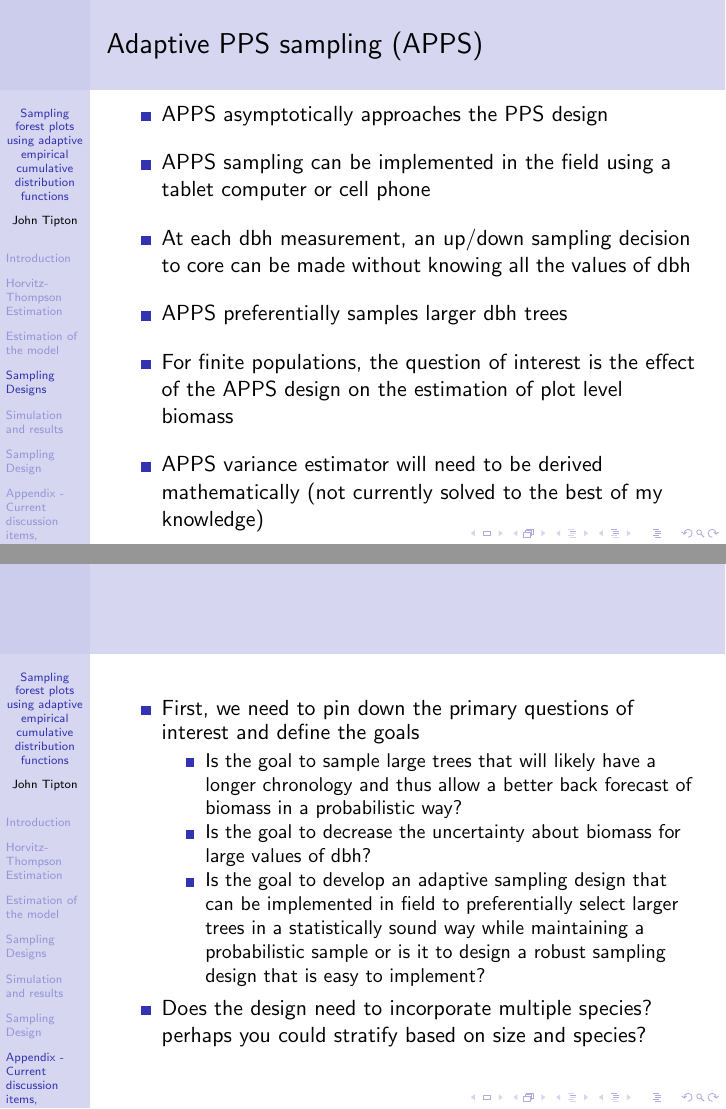
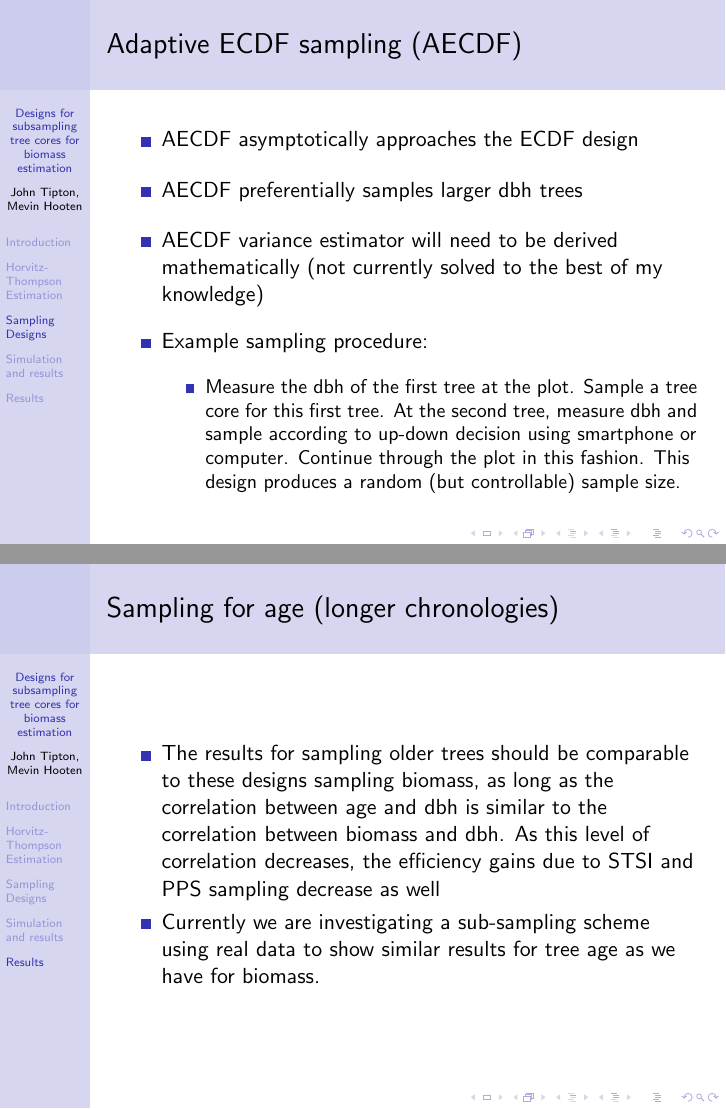
Before and after one commit to jtipton25/Sequential-PPS-Sampling, LaTeX slides (writeup/bioSamplingPPT.tex): pages 15 and 21 of 21 before the commit and pages 14 and 20 of 20 after it, joined at a grey line. Compiled offline with pdfLaTeX; a LaTeX package or settings file that is missing is left out.

Commit message:
updated PPT and code

```diff
--- a/writeup/bioSamplingPPT.tex
+++ b/writeup/bioSamplingPPT.tex
@@ -7,8 +7,8 @@
 \def\bm#1{\mbox{\boldmath $#1$}}
 \include{macros}
 
-\title{Sampling forest plots using adaptive empirical cumulative distribution functions}
-\author{John Tipton}
+\title{Designs for subsampling tree cores for biomass estimation}
+\author{John Tipton, Mevin Hooten }
 \date{\today}
 \begin{document}
 %
@@ -70,4 +70,5 @@ The allometric model is estimated by using ordinary least squares on the log-log
-  \item How to optimize the sampling design for the desired sampling goals of stimating the total plot biomass with high precision while selecting large trees
+%   \item What is the effect of sampling design on the estimation of the coefficients $\beta_0$ and $\beta_1$ and the estimation of the variances associated with the coefficients $\beta_0$ and $\beta_1$ \vspace{3mm}
+  \item How to optimize the sampling design for the desired sampling goals of estimating the total plot biomass with high precision while selecting large trees
   \end{enumerate}
 \end{frame}
 %
@@ -138,5 +139,4 @@ The allometric model is estimated by using ordinary least squares on the log-log
 
 %
 \begin{frame}
-  \section{Estimation of the model}
   \begin{itemize}
@@ -157,7 +156,7 @@ The allometric model is estimated by using ordinary least squares on the log-log
     \item Empirical cumulative distribution function (ECDF)
     \item Probability proportional to size sampling (PPS)
     \item Adaptive estimation of the ECDF (AECDF)
-    \item Adaptive estimation of the PPS design (APPS)
+%     \item Adaptive estimation of the PPS design (APPS)
     \item Stratified sampling with simple random sampling within each stratum (STSI)
   \end{enumerate}
 \end{frame}
@@ -181,0 +184 @@ The allometric model is estimated by using ordinary least squares on the log-log
+    \item Example sampling procedure \vspace{3mm}
@@ -192,0 +198 @@ The allometric model is estimated by using ordinary least squares on the log-log
+    \item Example sampling procedure: \vspace{3mm}
@@ -200,2 +209,3 @@ The allometric model is estimated by using ordinary least squares on the log-log
     \item STSI groups similar elements of the population and thus increases the precision of estimates by reducing within group variances \vspace{3mm}
     \item STSI sampling can be made to preferentially sample larger trees \vspace{3mm}
+    \item Example sampling procedure: \vspace{3mm}
@@ -207,25 +219,27 @@ The allometric model is estimated by using ordinary least squares on the log-log
   \frametitle{Adaptive ECDF sampling (AECDF)}
   \begin{itemize}
     \item AECDF asymptotically approaches the ECDF design \vspace{3mm}
-    \item AECDF sampling can be implemented in the field using a tablet or smartphone \vspace{3mm}
-    \item At each dbh measurement, an up/down sampling decision to core can be made without knowing all the values of dbh \vspace{3mm}
     \item AECDF preferentially samples larger dbh trees \vspace{3mm}
-    \item For finite populations, the question of interest is the effect of the AECDF design on the estimation of plot level biomass \vspace{3mm}
-    \item AECDF variance estimator will need to be derived mathematically (not currently solved to the best of my knowledge)
+    \item AECDF variance estimator will need to be derived mathematically (not currently solved to the best of my knowledge) \vspace{3mm}
+    \item Example sampling procedure: \vspace{3mm}
+    \begin{itemize}
+      \item Measure the dbh of the first tree at the plot. Sample a tree core for this first tree. At the second tree, measure dbh and sample according to up-down decision using smartphone or computer. Continue through the plot in this fashion. This design produces a random (but controllable) sample size.
+    \end{itemize}
   \end{itemize}
 \end{frame}
 %
-\begin{frame}
-  \frametitle{Adaptive PPS sampling (APPS)}
-  \begin{itemize}
-    \item APPS asymptotically approaches the PPS design \vspace{3mm}
-    \item APPS sampling can be implemented in the field using  a tablet computer or cell phone \vspace{3mm}
-    \item At each dbh measurement, an up/down sampling decision to core can be made without knowing all the values of dbh \vspace{3mm}
-    \item APPS preferentially samples larger dbh trees \vspace{3mm}
-    \item For finite populations, the question of interest is the effect of the APPS design on the estimation of plot level biomass \vspace{3mm}
-    \item APPS variance estimator will need to be derived mathematically (not currently solved to the best of my knowledge)
-  \end{itemize}
-\end{frame}
+% \begin{frame}
+%   \frametitle{Adaptive PPS sampling (APPS)}
+%   \begin{itemize}
+%     \item APPS asymptotically approaches the PPS design \vspace{3mm}
+%     \item APPS preferentially samples larger dbh trees \vspace{3mm}
+%     \item APPS variance estimator will need to be derived mathematically (not currently solved to the best of my knowledge) \vspace{3mm}
+%     \item Example sampling procedure:
+%     \begin{itemize}
+%       \item Measure the dbh of the first tree at the plot. Sample a tree core for this first tree. At the second tree, measure dbh and sample according to up-down decision using smartphone or computer. Continue through the plot in this fashion. This design produces a random (but controllable) sample size.
+%     \end{itemize}
+%   \end{itemize}
+% \end{frame}
 %
 \begin{frame}
   \section{Simulation and results}
@@ -304,16 +321,24 @@ The allometric model is estimated by using ordinary least squares on the log-log
 \end{frame}
 %
 \begin{frame}
-  \section{Appendix - Current discussion items, thoughts, hypotheses, and other trains of thought}
+  \frametitle{Sampling for age (longer chronologies)}
   \begin{itemize}
-    \item First, we need to pin down the primary questions of interest and define the goals
-    \begin{itemize}
-      \item Is the goal to sample large trees that will likely have a longer chronology and thus allow a better back forecast of biomass in a probabilistic way?
-      \item Is the goal to decrease the uncertainty about biomass for large values of dbh?
-      \item Is the goal to develop an adaptive sampling design that can be implemented in field to preferentially select larger trees in a statistically sound way while maintaining a probabilistic sample or is it to design a robust sampling design that is easy to implement?
-    \end{itemize}
-    \item Does the design need to incorporate multiple species? perhaps you could stratify based on size and species?
+    \item The results for sampling older trees should be comparable to these designs sampling biomass, as long as the correlation between age and dbh is similar to the correlation between biomass and dbh. As this level of correlation decreases, the efficiency gains due to STSI and PPS sampling decrease as well
+    \item Currently we are investigating a sub-sampling scheme using real data to show similar results for tree age as we have for biomass.
   \end{itemize}
 \end{frame}
 %
+% \begin{frame}
+%   \section{Appendix - Current discussion items, thoughts, hypotheses, and other trains of thought}
+%   \begin{itemize}
+%     \item First, we need to pin down the primary questions of interest and define the goals
+%     \begin{itemize}
+%       \item Is the goal to sample large trees that will likely have a longer chronology and thus allow a better back forecast of biomass in a probabilistic way?
+%       \item Is the goal to decrease the uncertainty about biomass for large values of dbh?
+%       \item Is the goal to develop an adaptive sampling design that can be implemented in field to preferentially select larger trees in a statistically sound way while maintaining a probabilistic sample or is it to design a robust sampling design that is easy to implement?
+%     \end{itemize}
+%     \item Does the design need to incorporate multiple species? perhaps you could stratify based on size and species?
+%   \end{itemize}
+% \end{frame}
+%
 \end{document}
```
Also changed, not shown: dbhModel.pdf, writeup/bioSamplingPPT.pdf, writeup/bioSamplingPPT.tex (52 more changed lines), 10 other files.
